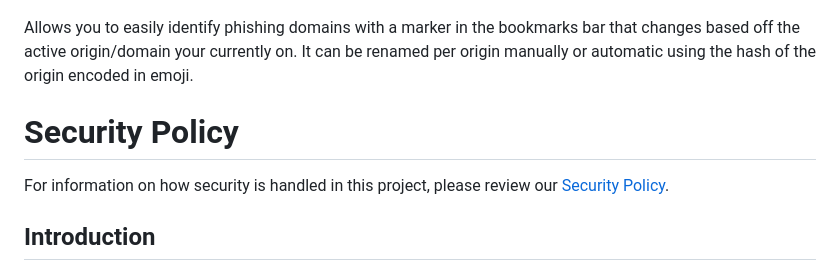
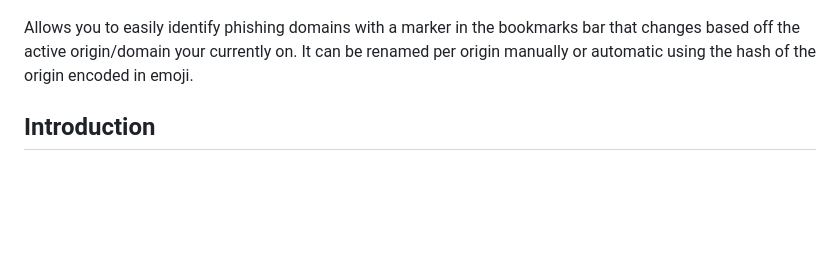
Before and after one commit to NDevTK/OriginMarker, a Markdown page: README.md, the part around the change. GitHub-like rendering; blank space fills up the shorter version.

```diff
--- a/README.md
+++ b/README.md
@@ -4,10 +4,6 @@
 
 Allows you to easily identify phishing domains with a marker in the bookmarks bar that changes based off the active origin/domain your currently on.
 It can be renamed per origin manually or automatic using the hash of the origin encoded in emoji.
-
-# Security Policy
-
-For information on how security is handled in this project, please review our [Security Policy](security.md).
 
 ## Introduction
 
```
